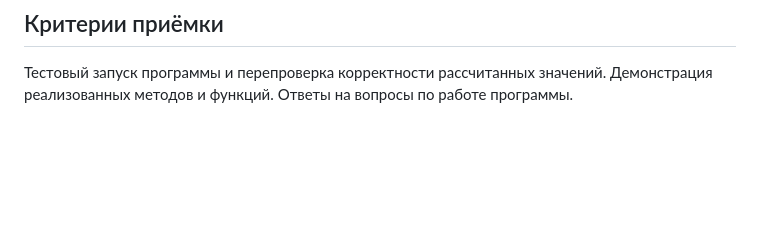
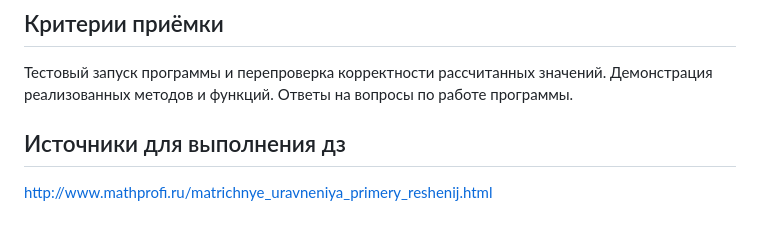
Before and after one commit to zakaluga/fn3_ex1, a Markdown page: README.md, the part around the change. GitHub-like rendering; blank space fills up the shorter version.

Commit message:
ДЗ2 - источники для решения

```diff
--- a/README.md
+++ b/README.md
@@ -53,3 +53,6 @@
 ## Критерии приёмки
 
 Тестовый запуск программы и перепроверка корректности рассчитанных значений. Демонстрация реализованных методов и функций. Ответы на вопросы по работе программы.
+
+## Источники для выполнения дз
+http://www.mathprofi.ru/matrichnye_uravneniya_primery_reshenij.html
```
